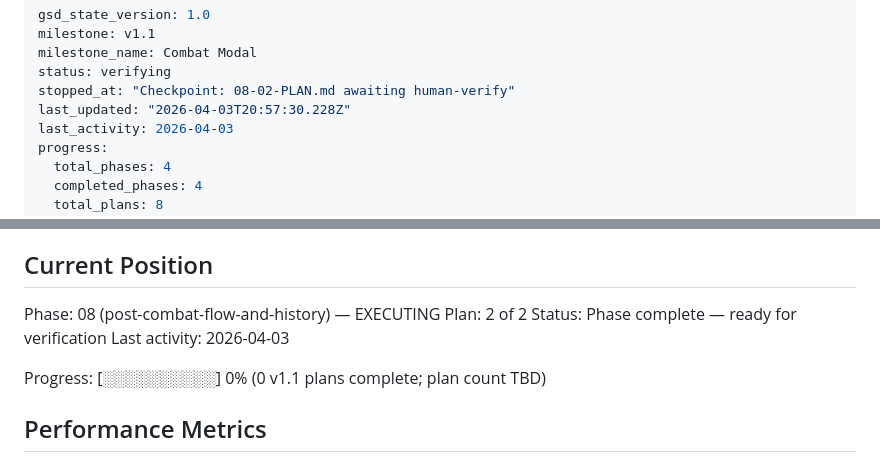
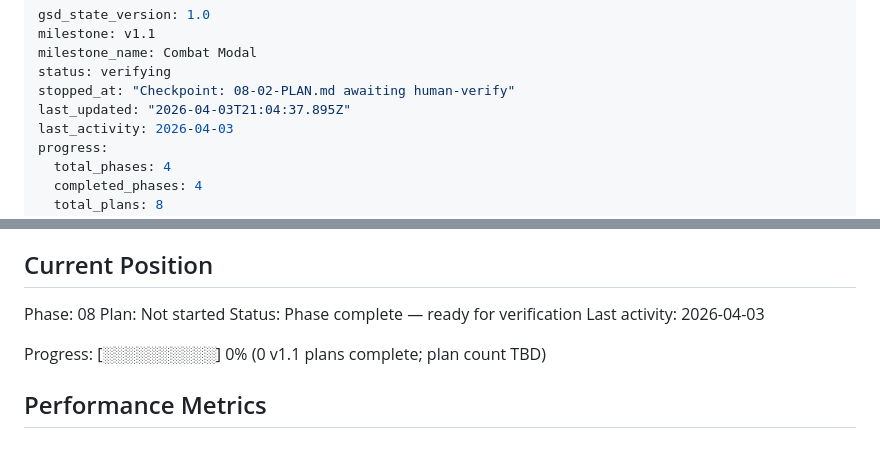
Before and after one commit to markrcote/ffconsole, a Markdown page: .planning/STATE.md, 2 parts joined by grey strips. Rendered like a GitHub page.

Commit message:
docs(phase-08): complete phase execution - post-combat flow and history

```diff
--- a/.planning/STATE.md
+++ b/.planning/STATE.md
@@ -4,7 +4,7 @@ milestone: v1.1
 milestone_name: Combat Modal
 status: verifying
 stopped_at: "Checkpoint: 08-02-PLAN.md awaiting human-verify"
-last_updated: "2026-04-03T20:57:30.228Z"
+last_updated: "2026-04-03T21:04:37.895Z"
 last_activity: 2026-04-03
 progress:
   total_phases: 4
@@ -25,8 +25,8 @@ See: .planning/PROJECT.md (updated 2026-04-03)
 
 ## Current Position
 
-Phase: 08 (post-combat-flow-and-history) — EXECUTING
-Plan: 2 of 2
+Phase: 08
+Plan: Not started
 Status: Phase complete — ready for verification
 Last activity: 2026-04-03
 
```
Also changed, not shown: 1 other file.
